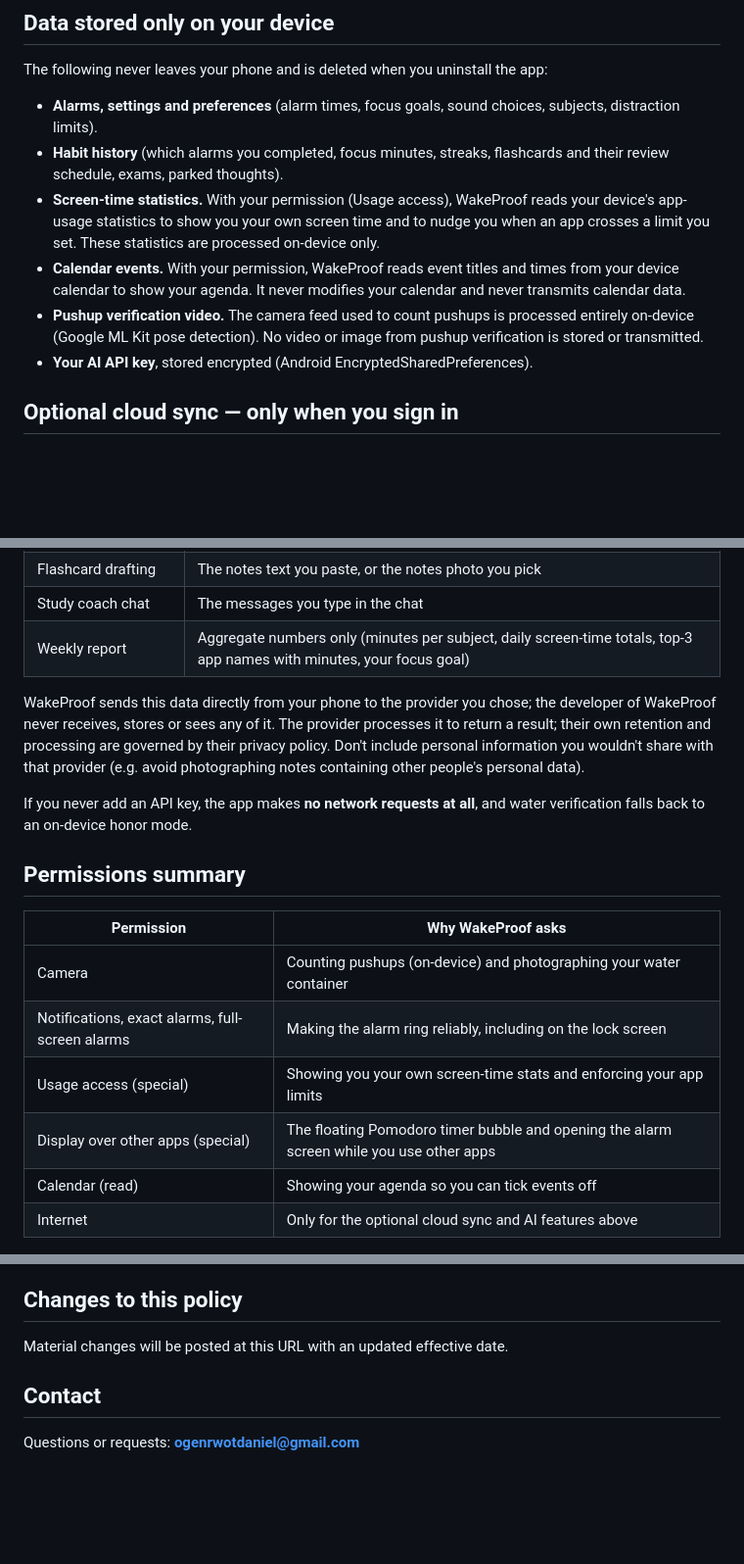
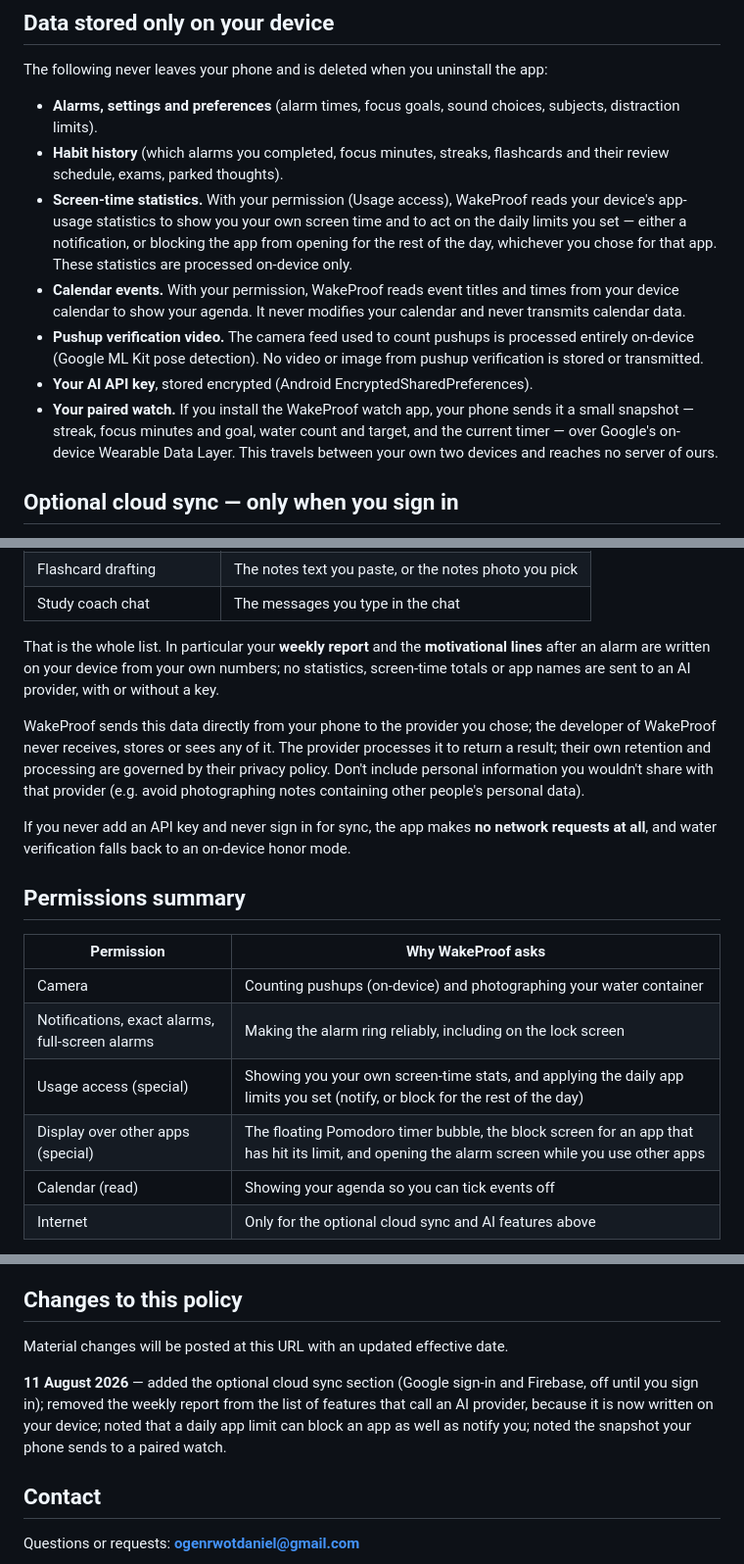
Before and after one commit to ogenrwotdaniel/wakeproof, a Markdown page: docs/PRIVACY_POLICY.md, 3 parts joined by grey strips. Shown at 98% size. Drawn GitHub-style; blank space fills up the shorter version.

Commit message:
Date the privacy policy today and correct what leaves the device
The weekly report and the motivational lines moved on-device on 2026-08-03,
so the policy's AI table and the Data safety 'Other actions' row were both
claiming statistics go to an AI provider when none do. Also records that a
daily app limit can block, not just nudge, and the snapshot the phone pushes
to a paired watch.

```diff
--- a/docs/PRIVACY_POLICY.md
+++ b/docs/PRIVACY_POLICY.md
@@ -22,9 +22,10 @@ app:
 - **Habit history** (which alarms you completed, focus minutes, streaks,
   flashcards and their review schedule, exams, parked thoughts).
 - **Screen-time statistics.** With your permission (Usage access), WakeProof
-  reads your device's app-usage statistics to show you your own screen time
-  and to nudge you when an app crosses a limit you set. These statistics are
-  processed on-device only.
+  reads your device's app-usage statistics to show you your own screen time and
+  to act on the daily limits you set — either a notification, or blocking the
+  app from opening for the rest of the day, whichever you chose for that app.
+  These statistics are processed on-device only.
 - **Calendar events.** With your permission, WakeProof reads event titles and
   times from your device calendar to show your agenda. It never modifies your
   calendar and never transmits calendar data.
@@ -32,6 +33,10 @@ app:
   processed entirely on-device (Google ML Kit pose detection). No video or
   image from pushup verification is stored or transmitted.
 - **Your AI API key**, stored encrypted (Android EncryptedSharedPreferences).
+- **Your paired watch.** If you install the WakeProof watch app, your phone
+  sends it a small snapshot — streak, focus minutes and goal, water count and
+  target, and the current timer — over Google's on-device Wearable Data Layer.
+  This travels between your own two devices and reaches no server of ours.
 
 ## Optional cloud sync — only when you sign in
 
@@ -79,7 +84,11 @@ What is sent, per feature, over an encrypted connection (HTTPS):
 | Water-drinking verification | The two photos you take of your water container |
 | Flashcard drafting | The notes text you paste, or the notes photo you pick |
 | Study coach chat | The messages you type in the chat |
-| Weekly report | Aggregate numbers only (minutes per subject, daily screen-time totals, top-3 app names with minutes, your focus goal) |
+
+That is the whole list. In particular your **weekly report** and the
+**motivational lines** after an alarm are written on your device from your own
+numbers; no statistics, screen-time totals or app names are sent to an AI
+provider, with or without a key.
 
 WakeProof sends this data directly from your phone to the provider you chose;
 the developer of WakeProof never receives, stores or sees any of it. The
@@ -88,8 +97,9 @@ are governed by their privacy policy. Don't include personal information you
 wouldn't share with that provider (e.g. avoid photographing notes containing
 other people's personal data).
 
-If you never add an API key, the app makes **no network requests at all**, and
-water verification falls back to an on-device honor mode.
+If you never add an API key and never sign in for sync, the app makes **no
+network requests at all**, and water verification falls back to an on-device
+honor mode.
 
 ## Permissions summary
 
@@ -97,8 +107,8 @@ water verification falls back to an on-device honor mode.
 |---|---|
 | Camera | Counting pushups (on-device) and photographing your water container |
 | Notifications, exact alarms, full-screen alarms | Making the alarm ring reliably, including on the lock screen |
-| Usage access (special) | Showing you your own screen-time stats and enforcing your app limits |
-| Display over other apps (special) | The floating Pomodoro timer bubble and opening the alarm screen while you use other apps |
+| Usage access (special) | Showing you your own screen-time stats, and applying the daily app limits you set (notify, or block for the rest of the day) |
+| Display over other apps (special) | The floating Pomodoro timer bubble, the block screen for an app that has hit its limit, and opening the alarm screen while you use other apps |
 | Calendar (read) | Showing your agenda so you can tick events off |
 | Internet | Only for the optional cloud sync and AI features above |
 
@@ -133,6 +143,12 @@ personal information from children.
 
 Material changes will be posted at this URL with an updated effective date.
 
+**11 August 2026** — added the optional cloud sync section (Google sign-in and
+Firebase, off until you sign in); removed the weekly report from the list of
+features that call an AI provider, because it is now written on your device;
+noted that a daily app limit can block an app as well as notify you; noted the
+snapshot your phone sends to a paired watch.
+
 ## Contact
 
 Questions or requests: **ogenrwotdaniel@gmail.com**
```
Also changed, not shown: other parts of docs/PRIVACY_POLICY.md (+1 -1 lines), docs/STORE_LISTING.md (+4 -4 lines).
